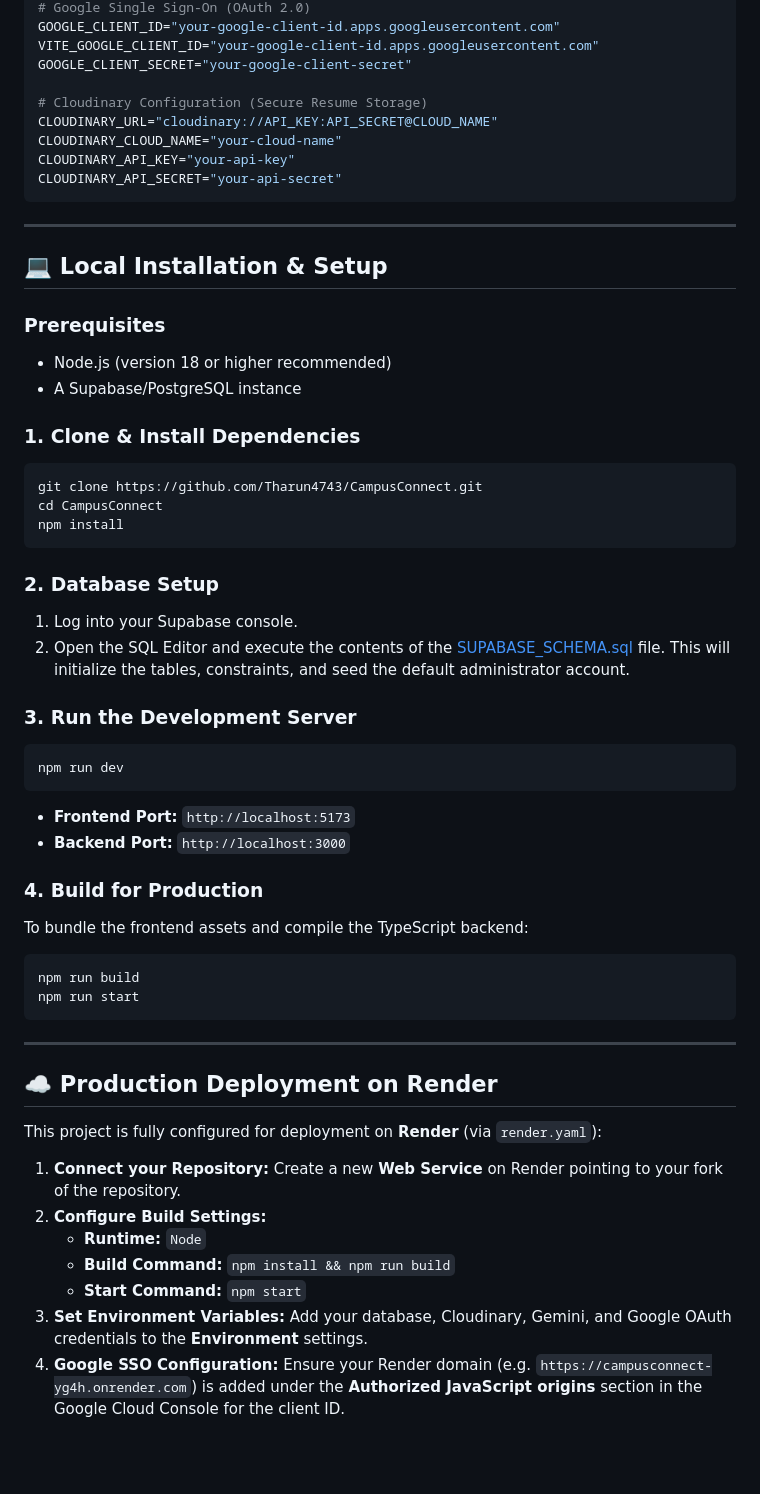
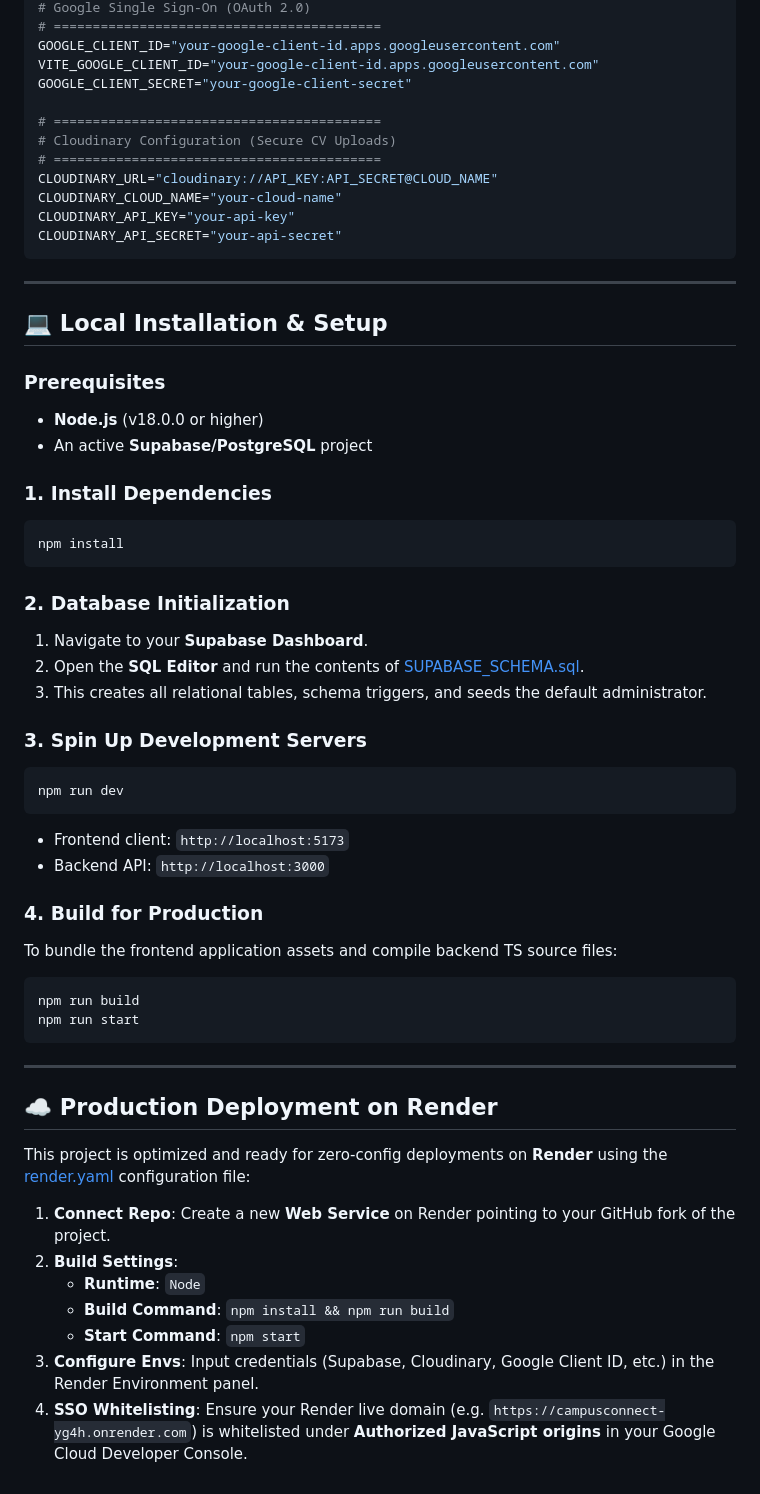
Before and after one commit to Tharun4743/CampusConnect, a Markdown page: README.md, the part around one of its changes. Drawn GitHub-style; blank space fills up the shorter version.

````diff
--- a/README.md
+++ b/README.md
@@ -107,9 +136,12 @@ RESEND_API_KEY="your-resend-api-key"
 # Google Single Sign-On (OAuth 2.0)
+# ==========================================
 GOOGLE_CLIENT_ID="your-google-client-id.apps.googleusercontent.com"
 VITE_GOOGLE_CLIENT_ID="your-google-client-id.apps.googleusercontent.com"
 GOOGLE_CLIENT_SECRET="your-google-client-secret"
 
-# Cloudinary Configuration (Secure Resume Storage)
+# ==========================================
+# Cloudinary Configuration (Secure CV Uploads)
+# ==========================================
 CLOUDINARY_URL="cloudinary://API_KEY:API_SECRET@CLOUD_NAME"
 CLOUDINARY_CLOUD_NAME="your-cloud-name"
 CLOUDINARY_API_KEY="your-api-key"
@@ -121,29 +153,28 @@ CLOUDINARY_API_SECRET="your-api-secret"
 ## 💻 Local Installation & Setup
 
 ### Prerequisites
-* Node.js (version 18 or higher recommended)
-* A Supabase/PostgreSQL instance
+* **Node.js** (v18.0.0 or higher)
+* An active **Supabase/PostgreSQL** project
 
-### 1. Clone & Install Dependencies
+### 1. Install Dependencies
 ```bash
-git clone https://github.com/Tharun4743/CampusConnect.git
-cd CampusConnect
 npm install
 ```
 
-### 2. Database Setup
-1. Log into your Supabase console.
-2. Open the SQL Editor and execute the contents of the [SUPABASE_SCHEMA.sql](file:///c:/Users/tharu/Downloads/campus-connect/SUPABASE_SCHEMA.sql) file. This will initialize the tables, constraints, and seed the default administrator account.
+### 2. Database Initialization
+1. Navigate to your **Supabase Dashboard**.
+2. Open the **SQL Editor** and run the contents of [SUPABASE_SCHEMA.sql](file:///c:/Users/tharu/Downloads/CampusConnect/SUPABASE_SCHEMA.sql).
+3. This creates all relational tables, schema triggers, and seeds the default administrator.
 
-### 3. Run the Development Server
+### 3. Spin Up Development Servers
 ```bash
 npm run dev
 ```
-* **Frontend Port:** `http://localhost:5173`
-* **Backend Port:** `http://localhost:3000`
+* Frontend client: `http://localhost:5173`
+* Backend API: `http://localhost:3000`
 
 ### 4. Build for Production
-To bundle the frontend assets and compile the TypeScript backend:
+To bundle the frontend application assets and compile backend TS source files:
 ```bash
 npm run build
 npm run start
@@ -153,12 +184,12 @@ npm run start
 
 ## ☁️ Production Deployment on Render
 
-This project is fully configured for deployment on **Render** (via `render.yaml`):
+This project is optimized and ready for zero-config deployments on **Render** using the [render.yaml](file:///c:/Users/tharu/Downloads/CampusConnect/render.yaml) configuration file:
 
-1. **Connect your Repository:** Create a new **Web Service** on Render pointing to your fork of the repository.
-2. **Configure Build Settings:**
-   * **Runtime:** `Node`
-   * **Build Command:** `npm install && npm run build`
-   * **Start Command:** `npm start`
-3. **Set Environment Variables:** Add your database, Cloudinary, Gemini, and Google OAuth credentials to the **Environment** settings.
-4. **Google SSO Configuration:** Ensure your Render domain (e.g. `https://campusconnect-yg4h.onrender.com`) is added under the **Authorized JavaScript origins** section in the Google Cloud Console for the client ID.
+1. **Connect Repo**: Create a new **Web Service** on Render pointing to your GitHub fork of the project.
+2. **Build Settings**:
+   * **Runtime**: `Node`
+   * **Build Command**: `npm install && npm run build`
+   * **Start Command**: `npm start`
+3. **Configure Envs**: Input credentials (Supabase, Cloudinary, Google Client ID, etc.) in the Render Environment panel.
+4. **SSO Whitelisting**: Ensure your Render live domain (e.g. `https://campusconnect-yg4h.onrender.com`) is whitelisted under **Authorized JavaScript origins** in your Google Cloud Developer Console.
````
Also changed, not shown: other parts of README.md (+76 -47 lines).
